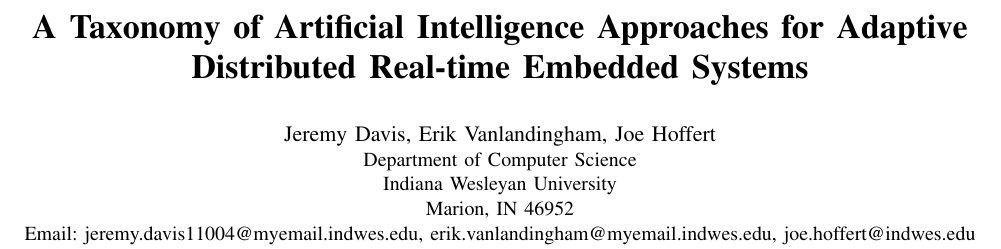
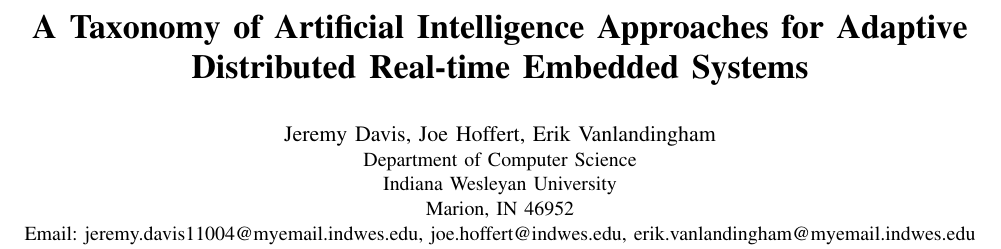
Before and after one commit to joe-hoffert/AI-Taxonomy-for-Adaptive-DRE-Systems, a LaTeX paper (SurveyPaper.tex): part of page 1 of 6, cut so that both start at the same text. Compiled offline with pdfLaTeX.

Commit message:
Change Joe to be 2nd author

```diff
--- a/SurveyPaper.tex
+++ b/SurveyPaper.tex
@@ -150,11 +150,11 @@
 % author names and affiliations
 % use a multiple column layout for up to three different
 % affiliations
-\author{\IEEEauthorblockN{Jeremy Davis, Erik Vanlandingham, Joe Hoffert}
+\author{\IEEEauthorblockN{Jeremy Davis, Joe Hoffert, Erik Vanlandingham}
 \IEEEauthorblockA{Department of Computer Science\\
 Indiana Wesleyan University\\
 Marion, IN 46952\\
-Email: jeremy.davis11004@myemail.indwes.edu, erik.vanlandingham@myemail.indwes.edu, joe.hoffert@indwes.edu}}
+Email: jeremy.davis11004@myemail.indwes.edu, joe.hoffert@indwes.edu, erik.vanlandingham@myemail.indwes.edu}}
 %\and
 %\IEEEauthorblockN{Homer Simpson}
 %\IEEEauthorblockA{Twentieth Century Fox\\
```
